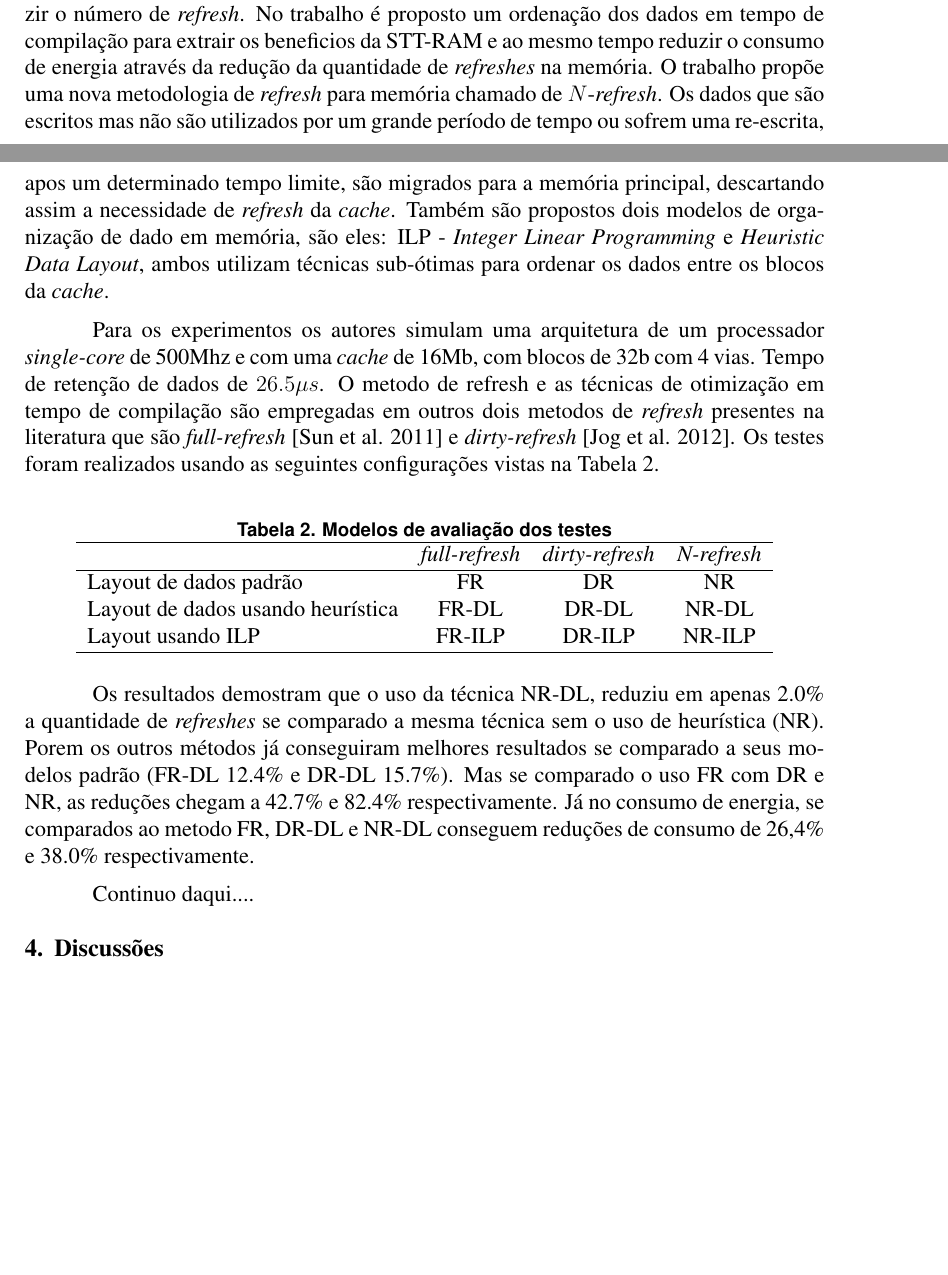
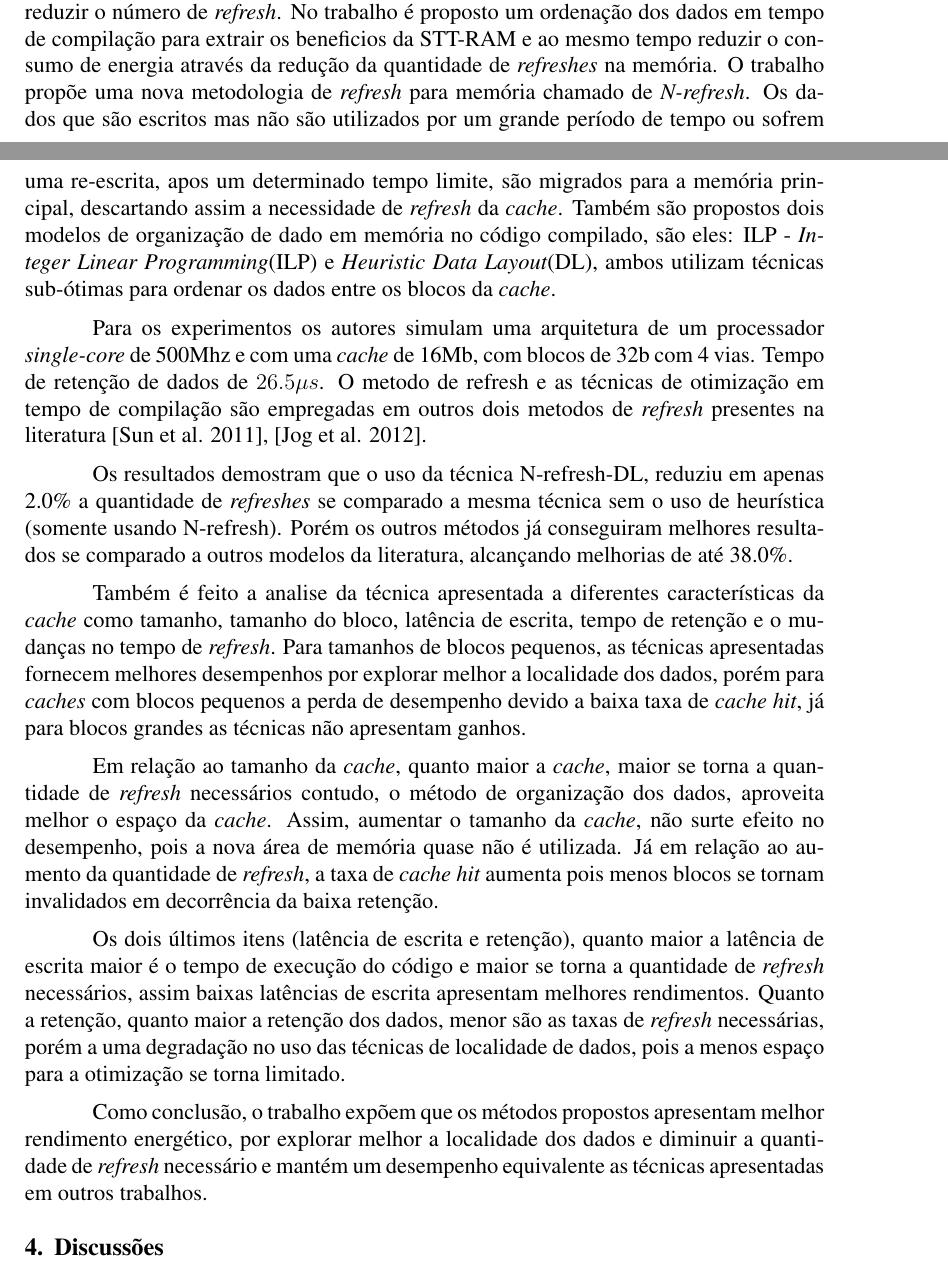
Before and after one commit to GiovaneTorres/ham-survey-sttram, a LaTeX document (survey-ham.tex, which reads sections/03_related_work.tex): two parts of pages 8 and 9 of 11, joined at a grey line, cut so that both start at the same text, the shorter picture padded with empty space. Compiled offline with pdfLaTeX; the source files are stored in an older character set and shown here as Unicode.

Commit message:
terminado o artigo do li2015

```diff
--- a/sections/03_related_work.tex
+++ b/sections/03_related_work.tex
@@ -103,23 +103,16 @@ Latência de Leitura (ciclos) & 3                                     & 14
 
 	\newcommand{\nr}{$N$-\textit{refresh}}
 
-	No trabalho de \cite{Li2015}, também e proposta uma \textit{cache} usando STT-RAM com baixo tempo de retenção de dados e com a necessidade de \textit{refresh}. Porém o trabalho vai além, neste os autores se preocupam com a ordenação dos dados na \textit{cache} para reduzir o número de \textit{refresh}. No trabalho é proposto um ordenação dos dados em tempo de compilação para extrair os beneficios da STT-RAM e ao mesmo tempo reduzir o consumo de energia através da redução da quantidade de \textit{refreshes} na memória. O trabalho propõe uma nova metodologia de \textit{refresh} para memória chamado de~\nr. Os dados que são escritos mas não são utilizados por um grande período de tempo ou sofrem uma re-escrita, apos um determinado tempo limite, são migrados para a memória principal, descartando assim a necessidade de \textit{refresh} da \textit{cache}. Também são propostos dois modelos de organização de dado em memória, são eles: ILP - \textit{Integer Linear Programming} e \textit{Heuristic Data Layout}, ambos utilizam técnicas sub-ótimas para ordenar os dados entre os blocos da \textit{cache}.
+	No trabalho de \cite{Li2015}, também e proposta uma \textit{cache} usando STT-RAM com baixo tempo de retenção de dados e com a necessidade de \textit{refresh}. Porém o trabalho vai além, neste os autores se preocupam com a ordenação dos dados na \textit{cache} para reduzir o número de \textit{refresh}. No trabalho é proposto um ordenação dos dados em tempo de compilação para extrair os beneficios da STT-RAM e ao mesmo tempo reduzir o consumo de energia através da redução da quantidade de \textit{refreshes} na memória. O trabalho propõe uma nova metodologia de \textit{refresh} para memória chamado de~\textit{N-refresh}. Os dados que são escritos mas não são utilizados por um grande período de tempo ou sofrem uma re-escrita, apos um determinado tempo limite, são migrados para a memória principal, descartando assim a necessidade de \textit{refresh} da \textit{cache}. Também são propostos dois modelos de organização de dado em memória no código compilado, são eles: ILP - \textit{Integer Linear Programming}(ILP) e \textit{Heuristic Data Layout}(DL), ambos utilizam técnicas sub-ótimas para ordenar os dados entre os blocos da \textit{cache}.
 
-	Para os experimentos os autores simulam uma arquitetura de um processador \textit{single-core} de 500Mhz e com uma \textit{cache} de 16Mb, com blocos de 32b com 4 vias. Tempo de retenção de dados de $26.5\mu s$. O metodo de refresh e as técnicas de otimização em tempo de compilação são empregadas em outros dois metodos de \textit{refresh} presentes na literatura que são \textit{full-refresh}~\cite{Sun2011} e \textit{dirty-refresh}~\cite{Jog2012}. Os testes foram realizados usando as seguintes configurações vistas na Tabela~\ref{tabela-ilp}.
+	Para os experimentos os autores simulam uma arquitetura de um processador \textit{single-core} de 500Mhz e com uma \textit{cache} de 16Mb, com blocos de 32b com 4 vias. Tempo de retenção de dados de $26.5\mu s$. O metodo de refresh e as técnicas de otimização em tempo de compilação são empregadas em outros dois metodos de \textit{refresh} presentes na literatura~\cite{Sun2011},~\cite{Jog2012}.
 
-\begin{table}[!hb]
-\centering
-\caption{Modelos de avaliação dos testes}
-\label{tabela-ilp}
-\begin{tabular}{lccc}
-\hline
-                                  & \multicolumn{1}{l}{\textit{full-refresh}} & \multicolumn{1}{l}{\textit{dirty-refresh}} & \multicolumn{1}{l}{\textit{N-refresh}} \\ \hline
-Layout de dados padrão            & FR                                        & DR                                         & NR                                     \\
-Layout de dados usando heurística & FR-DL                                     & DR-DL                                      & NR-DL                                  \\
-Layout usando ILP                 & FR-ILP                                    & DR-ILP                                     & NR-ILP                                 \\ \hline
-\end{tabular}
-\end{table}
+	Os resultados demostram que o uso da técnica N-refresh-DL, reduziu em apenas 2.0\% a quantidade de \textit{refreshes} se comparado a mesma técnica sem o uso de heurística (somente usando N-refresh). Porém os outros métodos já conseguiram melhores resultados se comparado a outros modelos da literatura, alcançando melhorias de até 38.0\%.
 
-	Os resultados demostram que o uso da técnica NR-DL, reduziu em apenas 2.0\% a quantidade de \textit{refreshes} se comparado a mesma técnica sem o uso de heurística (NR). Porem os outros métodos já conseguiram melhores resultados se comparado a seus modelos padrão (FR-DL 12.4\% e DR-DL 15.7\%). Mas se comparado o uso FR com DR e NR, as reduções chegam a 42.7\% e 82.4\% respectivamente. Já no consumo de energia, se comparados ao metodo FR, DR-DL e NR-DL conseguem reduções de consumo de 26,4\% e 38.0\% respectivamente.
+	Também é feito a analise da técnica apresentada a diferentes características da \textit{cache} como tamanho, tamanho do bloco, latência de escrita, tempo de retenção e o mudanças no tempo de \textit{refresh}. Para tamanhos de blocos pequenos, as técnicas apresentadas fornecem melhores desempenhos por explorar melhor a localidade dos dados, porém para \textit{caches} com blocos pequenos a perda de desempenho devido a baixa taxa de \textit{cache hit}, já para blocos grandes as técnicas não apresentam ganhos.
 
-	Continuo daqui....
+	Em relação ao tamanho da \textit{cache}, quanto maior a \textit{cache}, maior se torna a quantidade de \textit{refresh} necessários contudo, o método de organização dos dados, aproveita melhor o espaço da \textit{cache}. Assim, aumentar o tamanho da \textit{cache}, não surte efeito no desempenho, pois a nova área de memória quase não é utilizada. Já em relação ao aumento da quantidade de \textit{refresh}, a taxa de \textit{cache hit} aumenta pois menos blocos se tornam invalidados em decorrência da baixa retenção.
+
+	Os dois últimos itens (latência de escrita e retenção), quanto maior a latência de escrita maior é o tempo de execução do código e maior se torna a quantidade de \textit{refresh} necessários, assim baixas latências de escrita apresentam melhores rendimentos. Quanto a retenção, quanto maior a retenção dos dados, menor são as taxas de \textit{refresh} necessárias, porém a uma degradação no uso das técnicas de localidade de dados, pois a menos espaço para a otimização se torna limitado.
+
+	Como conclusão, o trabalho expõem que os métodos propostos apresentam melhor rendimento energético, por explorar melhor a localidade dos dados e diminuir a quantidade de \textit{refresh} necessário e mantém um desempenho equivalente as técnicas apresentadas em outros trabalhos.
```
